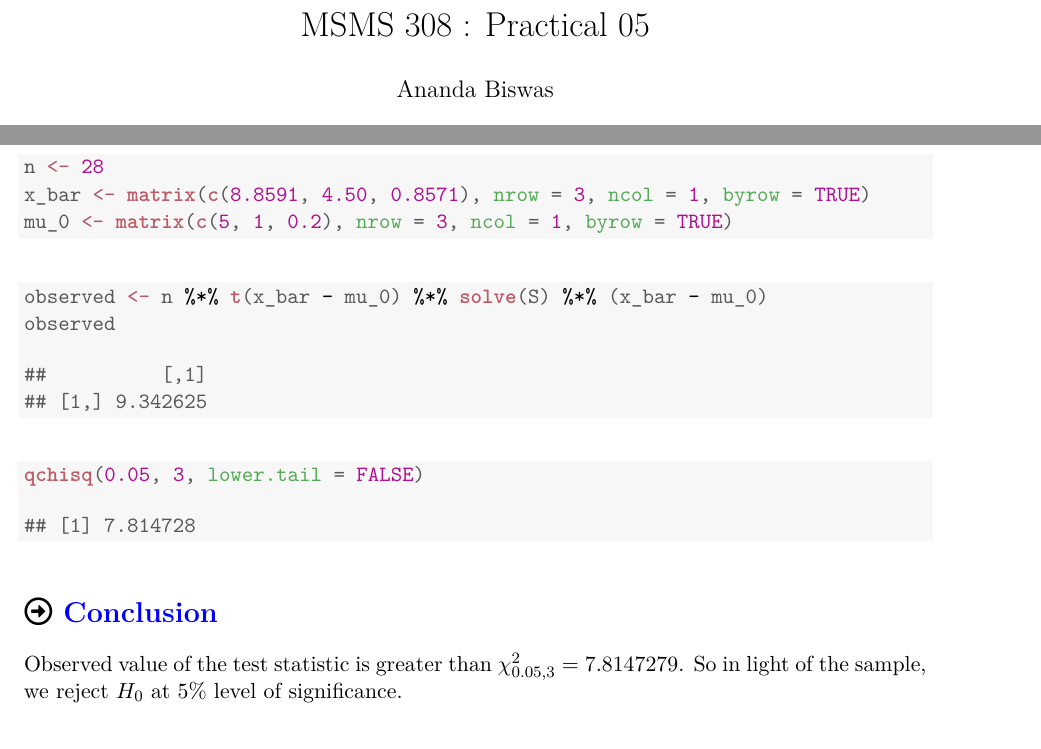
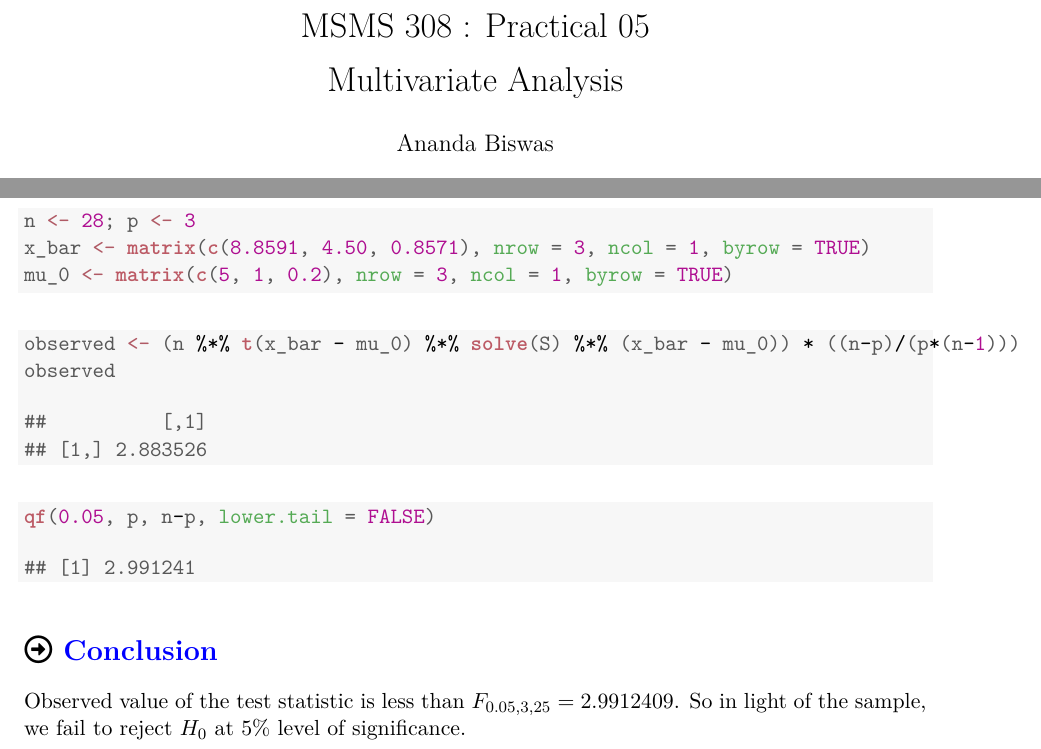
Before and after one commit to sakunisgithub/R-programming, a LaTeX document (msc_sem_3_practicals/multivariate_analysis/practical_05/practical_05.tex): two parts of the page, joined at a grey line, cut so that both start at the same text. Compiled offline with XeLaTeX; a missing font is replaced by an installed copy or a similar font; a LaTeX package or settings file that is missing is left out.

Commit message:
test statistic correction

```diff
--- a/msc_sem_3_practicals/multivariate_analysis/practical_05/practical_05.tex
+++ b/msc_sem_3_practicals/multivariate_analysis/practical_05/practical_05.tex
@@ -50,7 +50,7 @@
 
 \usepackage{alltt}
 
-\usepackage[top = 0.8 in, bottom = 0.8 in, left = 1 in, right = 1 in]{geometry}
+\usepackage[top = 0.7 in, bottom = 0.7 in, left = 1 in, right = 1 in]{geometry}
 
 \usepackage{amsmath, amssymb, amsfonts}
 \usepackage{enumerate}
@@ -67,7 +67,7 @@
 \usepackage{customdice}
 % how to put dice face ------ \dice{2}
 
-\title{MSMS 308 : Practical 05}
+\title{MSMS 308 : Practical 05 \\[0.3em] Multivariate Analysis}
 \author{Ananda Biswas}
 \date{\today}
 
@@ -116,7 +116,7 @@ Under $H_0$, the test statistic has $\chi_{3}^{2}$ distribution.
 \begin{knitrout}
 \definecolor{shadecolor}{rgb}{0.969, 0.969, 0.969}\color{fgcolor}\begin{kframe}
 \begin{alltt}
-\hldef{n} \hlkwb{<-} \hlnum{28}
+\hldef{n} \hlkwb{<-} \hlnum{28}\hldef{; p} \hlkwb{<-} \hlnum{3}
 \hldef{x_bar} \hlkwb{<-} \hlkwd{matrix}\hldef{(}\hlkwd{c}\hldef{(}\hlnum{8.8591}\hldef{,} \hlnum{4.50}\hldef{,} \hlnum{0.8571}\hldef{),} \hlkwc{nrow} \hldef{=} \hlnum{3}\hldef{,} \hlkwc{ncol} \hldef{=} \hlnum{1}\hldef{,} \hlkwc{byrow} \hldef{=} \hlnum{TRUE}\hldef{)}
 \hldef{mu_0} \hlkwb{<-} \hlkwd{matrix}\hldef{(}\hlkwd{c}\hldef{(}\hlnum{5}\hldef{,} \hlnum{1}\hldef{,} \hlnum{0.2}\hldef{),} \hlkwc{nrow} \hldef{=} \hlnum{3}\hldef{,} \hlkwc{ncol} \hldef{=} \hlnum{1}\hldef{,} \hlkwc{byrow} \hldef{=} \hlnum{TRUE}\hldef{)}
 \end{alltt}
@@ -126,12 +126,12 @@ Under $H_0$, the test statistic has $\chi_{3}^{2}$ distribution.
 \begin{knitrout}
 \definecolor{shadecolor}{rgb}{0.969, 0.969, 0.969}\color{fgcolor}\begin{kframe}
 \begin{alltt}
-\hldef{observed} \hlkwb{<-} \hldef{n} \hlopt{%*%} \hlkwd{t}\hldef{(x_bar} \hlopt{-} \hldef{mu_0)} \hlopt{%*%} \hlkwd{solve}\hldef{(S)} \hlopt{%*%} \hldef{(x_bar} \hlopt{-} \hldef{mu_0)}
+\hldef{observed} \hlkwb{<-} \hldef{(n} \hlopt{%*%} \hlkwd{t}\hldef{(x_bar} \hlopt{-} \hldef{mu_0)} \hlopt{%*%} \hlkwd{solve}\hldef{(S)} \hlopt{%*%} \hldef{(x_bar} \hlopt{-} \hldef{mu_0))} \hlopt{*} \hldef{((n}\hlopt{-}\hldef{p)}\hlopt{/}\hldef{(p}\hlopt{*}\hldef{(n}\hlopt{-}\hlnum{1}\hldef{)))}
 \hldef{observed}
 \end{alltt}
 \begin{verbatim}
 ##          [,1]
-## [1,] 9.342625
+## [1,] 2.883526
 \end{verbatim}
 \end{kframe}
 \end{knitrout}
@@ -139,16 +139,16 @@ Under $H_0$, the test statistic has $\chi_{3}^{2}$ distribution.
 \begin{knitrout}
 \definecolor{shadecolor}{rgb}{0.969, 0.969, 0.969}\color{fgcolor}\begin{kframe}
 \begin{alltt}
-\hlkwd{qchisq}\hldef{(}\hlnum{0.05}\hldef{,} \hlnum{3}\hldef{,} \hlkwc{lower.tail} \hldef{=} \hlnum{FALSE}\hldef{)}
+\hlkwd{qf}\hldef{(}\hlnum{0.05}\hldef{, p, n}\hlopt{-}\hldef{p,} \hlkwc{lower.tail} \hldef{=} \hlnum{FALSE}\hldef{)}
 \end{alltt}
 \begin{verbatim}
-## [1] 7.814728
+## [1] 2.991241
 \end{verbatim}
 \end{kframe}
 \end{knitrout}
 
 \section*{\faArrowAltCircleRight[regular] \textcolor{blue}{Conclusion}}
 
-Observed value of the test statistic is greater than $\chi_{0.05, 3}^{2} = 7.8147279$. So in light of the sample, we reject $H_0$ at $5\%$ level of significance.
+Observed value of the test statistic is less than $F_{0.05, 3, 25} = 2.9912409$. So in light of the sample, we fail to reject $H_0$ at $5\%$ level of significance.
 
 \end{document}
```
Also changed, not shown: msc_sem_3_practicals/multivariate_analysis/practical_05/practical_05.pdf, msc_sem_3_practicals/multivariate_analysis/practical_05/practical_05.tex (4 more changed lines), 1 other file.
